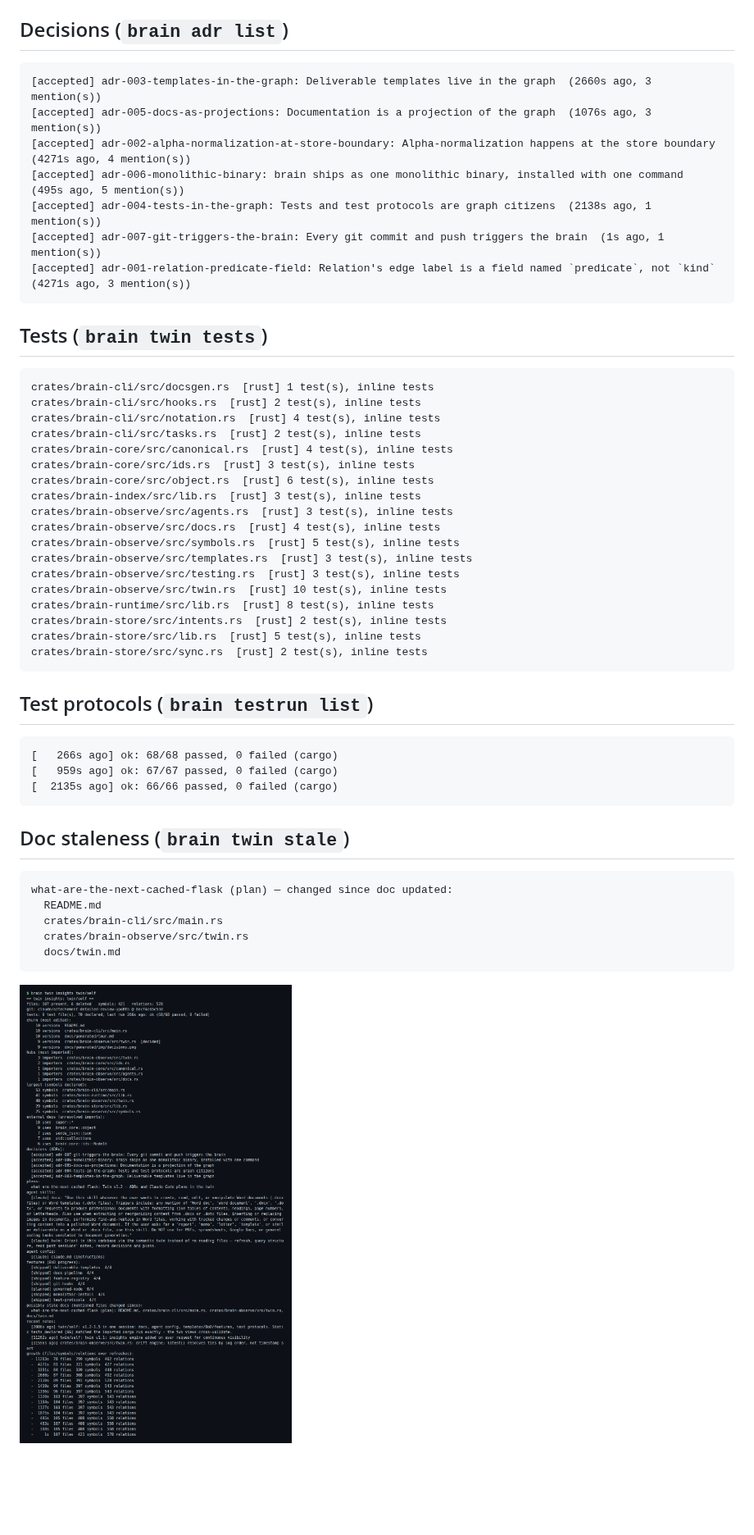
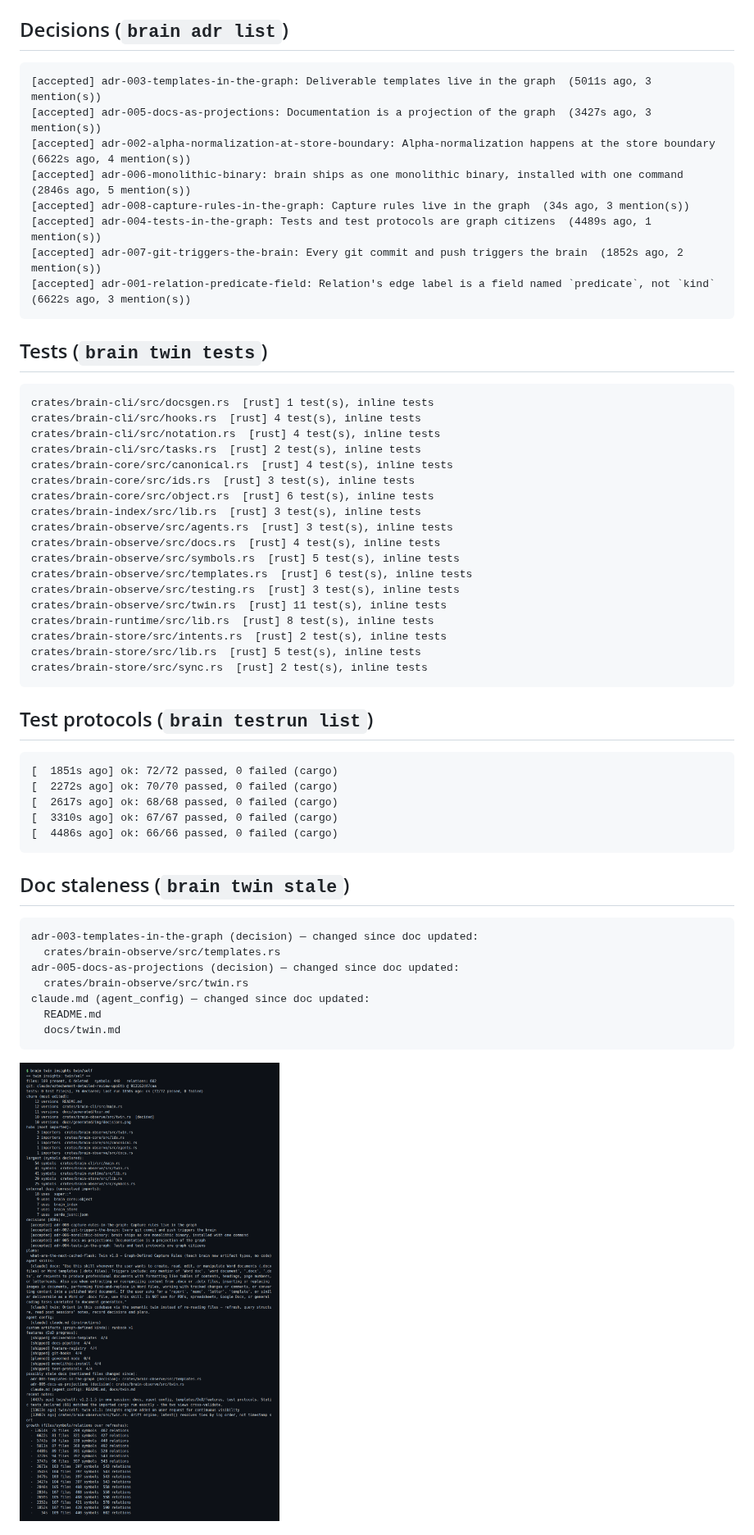
Before and after one commit to drietsch/brain, a Markdown page: docs/generated/tour.md, the part around one of its changes. Shown at 82% size. Rendered like a GitHub page; pictures changed too: docs/generated/img/insights.png; blank space fills up the shorter version.

````diff
--- a/docs/generated/tour.md
+++ b/docs/generated/tour.md
@@ -92,19 +97,20 @@ test-protocols              ✓         ✓        ✓           ✓        ✓
 
 ## Decisions (`brain adr list`)
 ```
-[accepted] adr-003-templates-in-the-graph: Deliverable templates live in the graph  (2660s ago, 3 mention(s))
-[accepted] adr-005-docs-as-projections: Documentation is a projection of the graph  (1076s ago, 3 mention(s))
-[accepted] adr-002-alpha-normalization-at-store-boundary: Alpha-normalization happens at the store boundary  (4271s ago, 4 mention(s))
-[accepted] adr-006-monolithic-binary: brain ships as one monolithic binary, installed with one command  (495s ago, 5 mention(s))
-[accepted] adr-004-tests-in-the-graph: Tests and test protocols are graph citizens  (2138s ago, 1 mention(s))
-[accepted] adr-007-git-triggers-the-brain: Every git commit and push triggers the brain  (1s ago, 1 mention(s))
-[accepted] adr-001-relation-predicate-field: Relation's edge label is a field named `predicate`, not `kind`  (4271s ago, 3 mention(s))
+[accepted] adr-003-templates-in-the-graph: Deliverable templates live in the graph  (5011s ago, 3 mention(s))
+[accepted] adr-005-docs-as-projections: Documentation is a projection of the graph  (3427s ago, 3 mention(s))
+[accepted] adr-002-alpha-normalization-at-store-boundary: Alpha-normalization happens at the store boundary  (6622s ago, 4 mention(s))
+[accepted] adr-006-monolithic-binary: brain ships as one monolithic binary, installed with one command  (2846s ago, 5 mention(s))
+[accepted] adr-008-capture-rules-in-the-graph: Capture rules live in the graph  (34s ago, 3 mention(s))
+[accepted] adr-004-tests-in-the-graph: Tests and test protocols are graph citizens  (4489s ago, 1 mention(s))
+[accepted] adr-007-git-triggers-the-brain: Every git commit and push triggers the brain  (1852s ago, 2 mention(s))
+[accepted] adr-001-relation-predicate-field: Relation's edge label is a field named `predicate`, not `kind`  (6622s ago, 3 mention(s))
 ```
 
 ## Tests (`brain twin tests`)
 ```
 crates/brain-cli/src/docsgen.rs  [rust] 1 test(s), inline tests
-crates/brain-cli/src/hooks.rs  [rust] 2 test(s), inline tests
+crates/brain-cli/src/hooks.rs  [rust] 4 test(s), inline tests
 crates/brain-cli/src/notation.rs  [rust] 4 test(s), inline tests
 crates/brain-cli/src/tasks.rs  [rust] 2 test(s), inline tests
 crates/brain-core/src/canonical.rs  [rust] 4 test(s), inline tests
@@ -114,9 +120,9 @@ crates/brain-index/src/lib.rs  [rust] 3 test(s), inline tests
 crates/brain-observe/src/agents.rs  [rust] 3 test(s), inline tests
 crates/brain-observe/src/docs.rs  [rust] 4 test(s), inline tests
 crates/brain-observe/src/symbols.rs  [rust] 5 test(s), inline tests
-crates/brain-observe/src/templates.rs  [rust] 3 test(s), inline tests
+crates/brain-observe/src/templates.rs  [rust] 6 test(s), inline tests
 crates/brain-observe/src/testing.rs  [rust] 3 test(s), inline tests
-crates/brain-observe/src/twin.rs  [rust] 10 test(s), inline tests
+crates/brain-observe/src/twin.rs  [rust] 11 test(s), inline tests
 crates/brain-runtime/src/lib.rs  [rust] 8 test(s), inline tests
 crates/brain-store/src/intents.rs  [rust] 2 test(s), inline tests
 crates/brain-store/src/lib.rs  [rust] 5 test(s), inline tests
@@ -125,17 +131,21 @@ crates/brain-store/src/sync.rs  [rust] 2 test(s), inline tests
 
 ## Test protocols (`brain testrun list`)
 ```
-[   266s ago] ok: 68/68 passed, 0 failed (cargo)
-[   959s ago] ok: 67/67 passed, 0 failed (cargo)
-[  2135s ago] ok: 66/66 passed, 0 failed (cargo)
+[  1851s ago] ok: 72/72 passed, 0 failed (cargo)
+[  2272s ago] ok: 70/70 passed, 0 failed (cargo)
+[  2617s ago] ok: 68/68 passed, 0 failed (cargo)
+[  3310s ago] ok: 67/67 passed, 0 failed (cargo)
+[  4486s ago] ok: 66/66 passed, 0 failed (cargo)
 ```
 
 ## Doc staleness (`brain twin stale`)
 ```
-what-are-the-next-cached-flask (plan) — changed since doc updated:
+adr-003-templates-in-the-graph (decision) — changed since doc updated:
+  crates/brain-observe/src/templates.rs
+adr-005-docs-as-projections (decision) — changed since doc updated:
+  crates/brain-observe/src/twin.rs
+claude.md (agent_config) — changed since doc updated:
   README.md
-  crates/brain-cli/src/main.rs
-  crates/brain-observe/src/twin.rs
   docs/twin.md
 ```
 
````
Also changed, not shown: other parts of docs/generated/tour.md (+38 -33 lines), README.md (+2 -0 lines), docs/adr/adr-008-capture-rules-in-the-graph.md (added, +42 -0 lines), docs/runbooks/release.md (added, +32 -0 lines), docs/twin.md (+33 -0 lines), docs/generated/img/decisions.png, docs/generated/img/protocols.png, docs/generated/img/tests.png, 6 other files.
